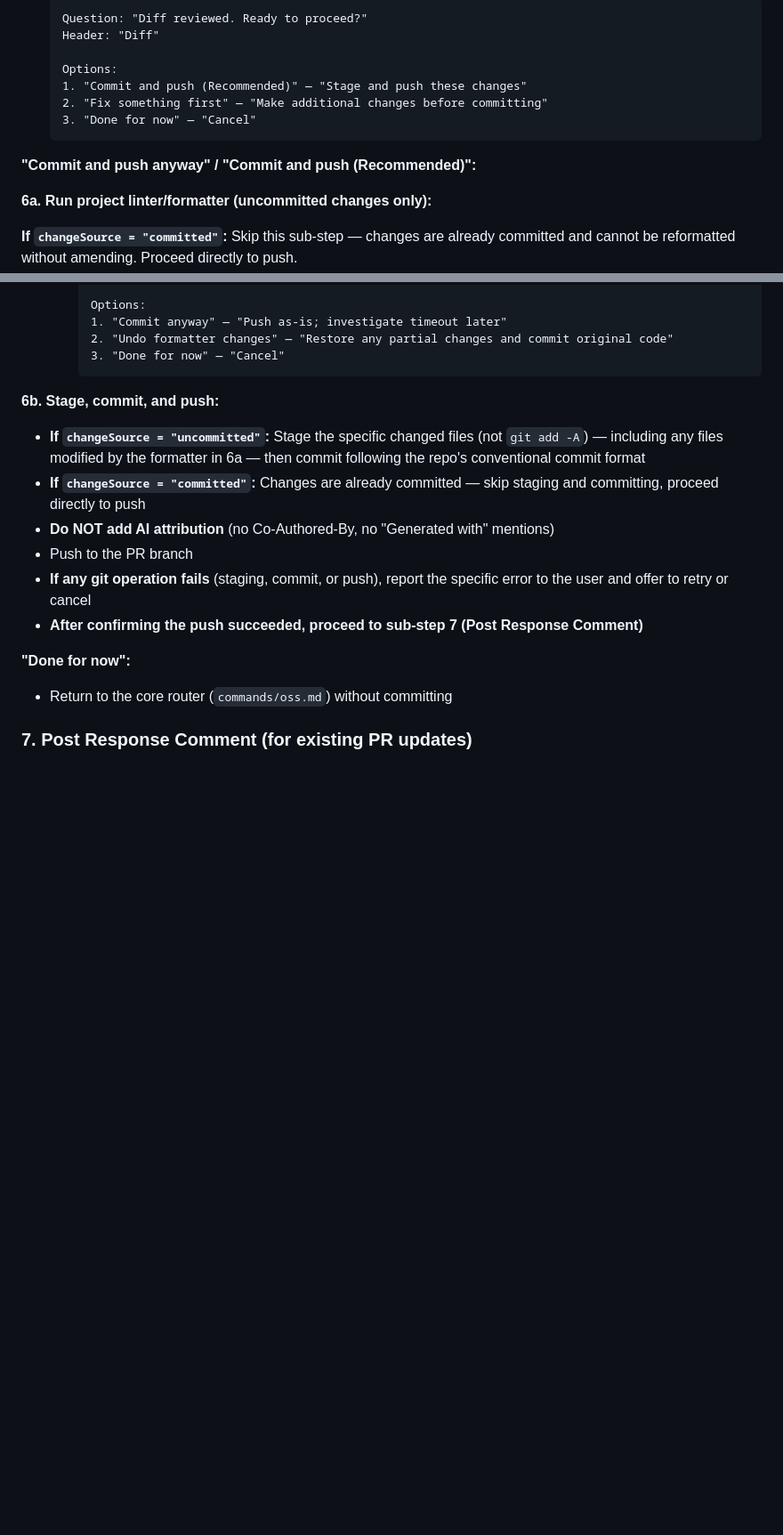
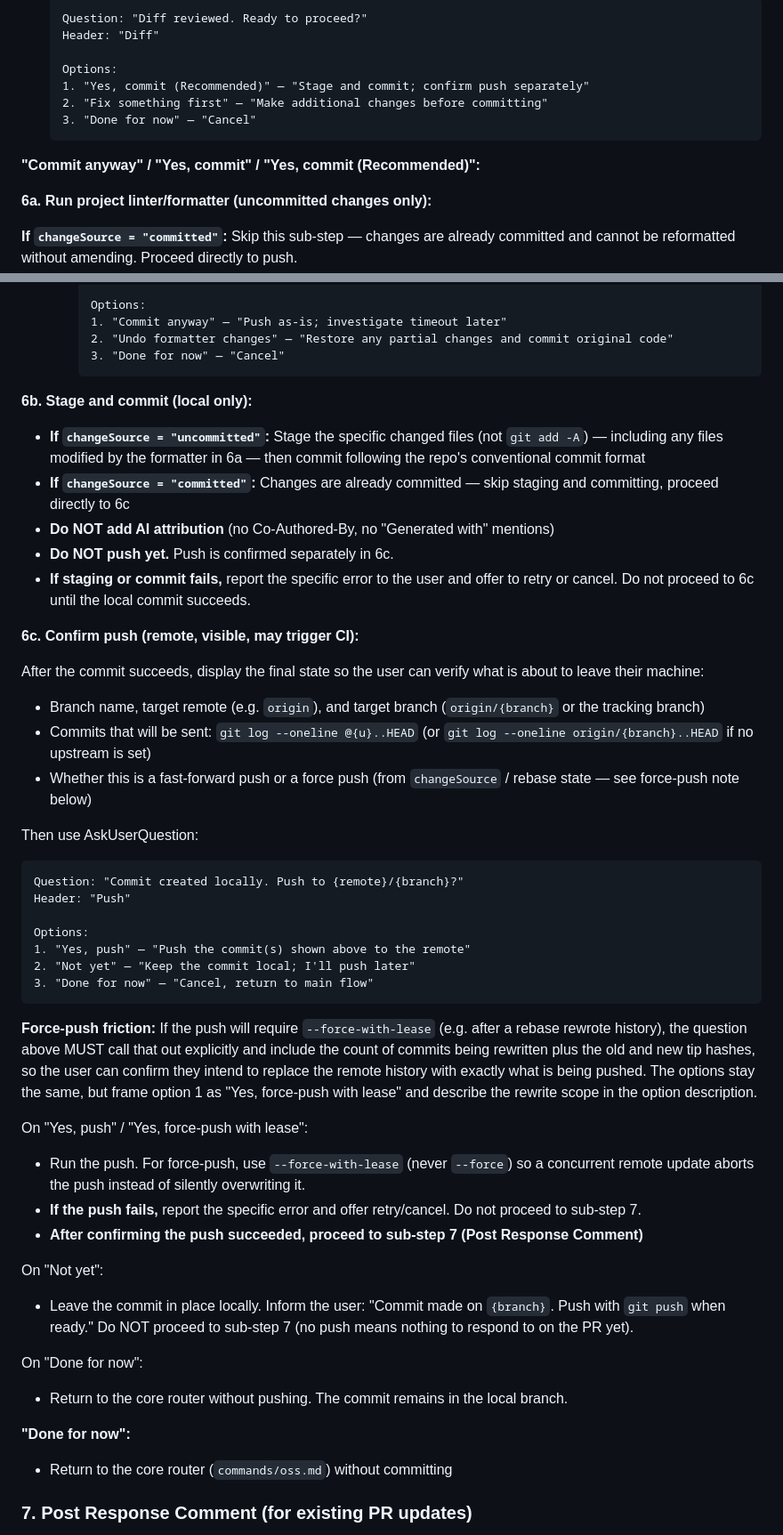
Before and after one commit to costajohnt/oss-autopilot, a Markdown page: workflows/pre-commit-review.md, 2 parts joined by grey strips. Shown at 89% size. Drawn GitHub-style; blank space fills up the shorter version.

````diff
--- a/workflows/pre-commit-review.md
+++ b/workflows/pre-commit-review.md
@@ -365,12 +365,12 @@ Read `data.config.diffTool` (defaults to `inline` if not set):
   Header: "Diff"
 
   Options:
-  1. "Commit and push (Recommended)" — "Stage and push these changes"
+  1. "Yes, commit (Recommended)" — "Stage and commit; confirm push separately"
   2. "Fix something first" — "Make additional changes before committing"
   3. "Done for now" — "Cancel"
   ```
 
-**"Commit and push anyway" / "Commit and push (Recommended)":**
+**"Commit anyway" / "Yes, commit" / "Yes, commit (Recommended)":**
 
 **6a. Run project linter/formatter (uncommitted changes only):**
 
@@ -423,14 +423,45 @@ Read `data.config.diffTool` (defaults to `inline` if not set):
      3. "Done for now" — "Cancel"
      ```
 
-**6b. Stage, commit, and push:**
+**6b. Stage and commit (local only):**
 
 - **If `changeSource = "uncommitted"`:** Stage the specific changed files (not `git add -A`) — including any files modified by the formatter in 6a — then commit following the repo's conventional commit format
-- **If `changeSource = "committed"`:** Changes are already committed — skip staging and committing, proceed directly to push
+- **If `changeSource = "committed"`:** Changes are already committed — skip staging and committing, proceed directly to 6c
 - **Do NOT add AI attribution** (no Co-Authored-By, no "Generated with" mentions)
-- Push to the PR branch
-- **If any git operation fails** (staging, commit, or push), report the specific error to the user and offer to retry or cancel
+- **Do NOT push yet.** Push is confirmed separately in 6c.
+- **If staging or commit fails,** report the specific error to the user and offer to retry or cancel. Do not proceed to 6c until the local commit succeeds.
+
+**6c. Confirm push (remote, visible, may trigger CI):**
+
+After the commit succeeds, display the final state so the user can verify what is about to leave their machine:
+
+- Branch name, target remote (e.g. `origin`), and target branch (`origin/{branch}` or the tracking branch)
+- Commits that will be sent: `git log --oneline @{u}..HEAD` (or `git log --oneline origin/{branch}..HEAD` if no upstream is set)
+- Whether this is a fast-forward push or a force push (from `changeSource` / rebase state — see force-push note below)
+
+Then use AskUserQuestion:
+```
+Question: "Commit created locally. Push to {remote}/{branch}?"
+Header: "Push"
+
+Options:
+1. "Yes, push" — "Push the commit(s) shown above to the remote"
+2. "Not yet" — "Keep the commit local; I'll push later"
+3. "Done for now" — "Cancel, return to main flow"
+```
+
+**Force-push friction:** If the push will require `--force-with-lease` (e.g. after a rebase rewrote history), the question above MUST call that out explicitly and include the count of commits being rewritten plus the old and new tip hashes, so the user can confirm they intend to replace the remote history with exactly what is being pushed. The options stay the same, but frame option 1 as "Yes, force-push with lease" and describe the rewrite scope in the option description.
+
+On "Yes, push" / "Yes, force-push with lease":
+- Run the push. For force-push, use `--force-with-lease` (never `--force`) so a concurrent remote update aborts the push instead of silently overwriting it.
+- **If the push fails,** report the specific error and offer retry/cancel. Do not proceed to sub-step 7.
 - **After confirming the push succeeded, proceed to sub-step 7 (Post Response Comment)**
+
+On "Not yet":
+- Leave the commit in place locally. Inform the user: "Commit made on `{branch}`. Push with `git push` when ready." Do NOT proceed to sub-step 7 (no push means nothing to respond to on the PR yet).
+
+On "Done for now":
+- Return to the core router without pushing. The commit remains in the local branch.
 
 **"Done for now":**
 - Return to the core router (`commands/oss.md`) without committing
````
Also changed, not shown: other parts of workflows/pre-commit-review.md (+2 -2 lines), agents/pre-commit-reviewer.md (+17 -7 lines), workflows/draft-first-workflow.md (+26 -11 lines).
